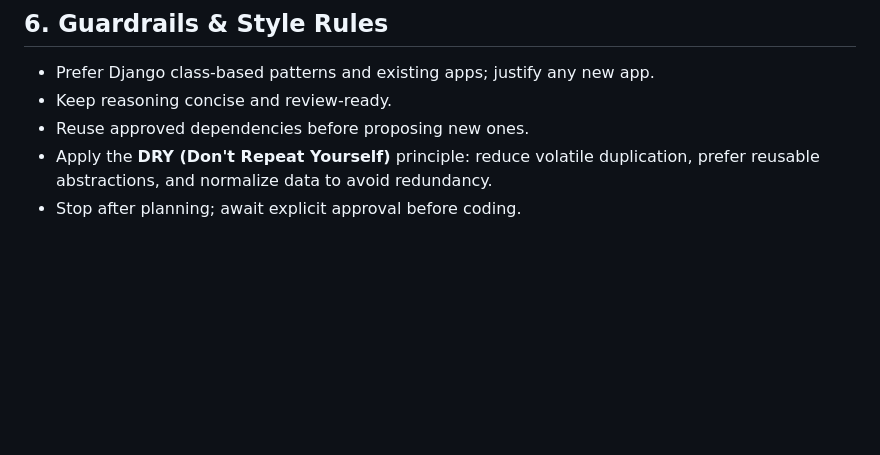
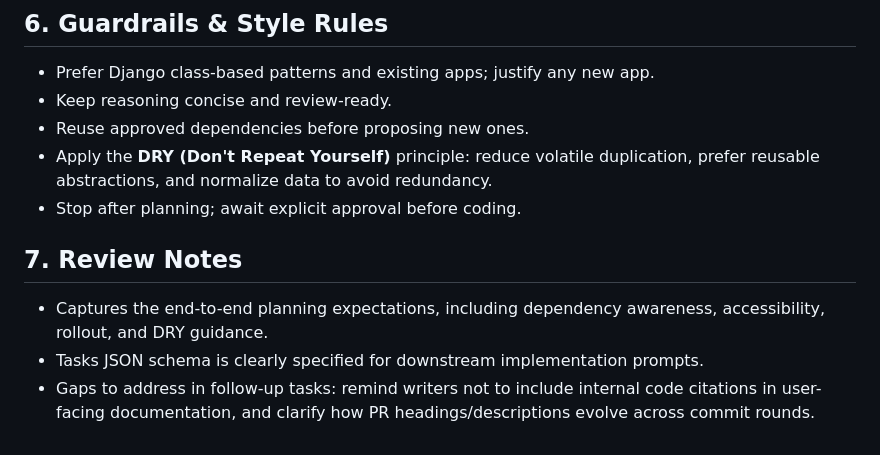
Before and after one commit to nmkpaleo/nmk-cms, a Markdown page: docs/development/codex_prompt.md, the part around the change. Drawn GitHub-style; blank space fills up the shorter version.

Commit message:
Add review notes to coding prompt documentation

```diff
--- a/docs/development/codex_prompt.md
+++ b/docs/development/codex_prompt.md
@@ -109,3 +109,8 @@ Checklist must include: acceptance criteria satisfied, tests (unit/integration)
 - Reuse approved dependencies before proposing new ones.
 - Apply the **DRY (Don't Repeat Yourself)** principle: reduce volatile duplication, prefer reusable abstractions, and normalize data to avoid redundancy.
 - Stop after planning; await explicit approval before coding.
+
+## 7. Review Notes
+- Captures the end-to-end planning expectations, including dependency awareness, accessibility, rollout, and DRY guidance.
+- Tasks JSON schema is clearly specified for downstream implementation prompts.
+- Gaps to address in follow-up tasks: remind writers not to include internal code citations in user-facing documentation, and clarify how PR headings/descriptions evolve across commit rounds.
```
Also changed, not shown: docs/development/coding prompt template.md (+5 -0 lines).
